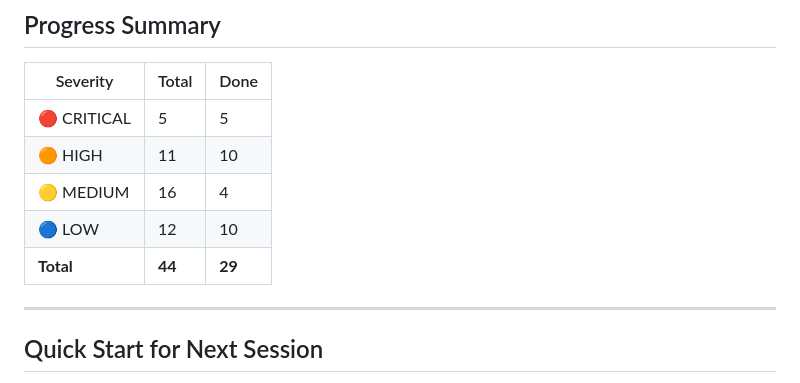
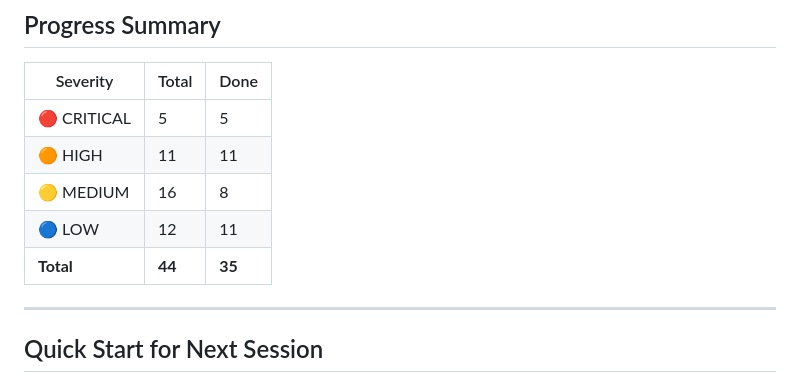
Before and after one commit to gdnnepal/PharmaCore, a Markdown page: TASKS.md, the part around the change. Drawn GitHub-style.

Commit message:
docs: update TASKS.md — 35/44 done, all CRITICAL and HIGH complete

```diff
--- a/TASKS.md
+++ b/TASKS.md
@@ -573,10 +573,10 @@ Each task has:
 | Severity | Total | Done |
 |----------|-------|------|
 | 🔴 CRITICAL | 5 | 5 |
-| 🟠 HIGH | 11 | 10 |
-| 🟡 MEDIUM | 16 | 4 |
-| 🔵 LOW | 12 | 10 |
-| **Total** | **44** | **29** |
+| 🟠 HIGH | 11 | 11 |
+| 🟡 MEDIUM | 16 | 8 |
+| 🔵 LOW | 12 | 11 |
+| **Total** | **44** | **35** |
 
 ---
 
```
